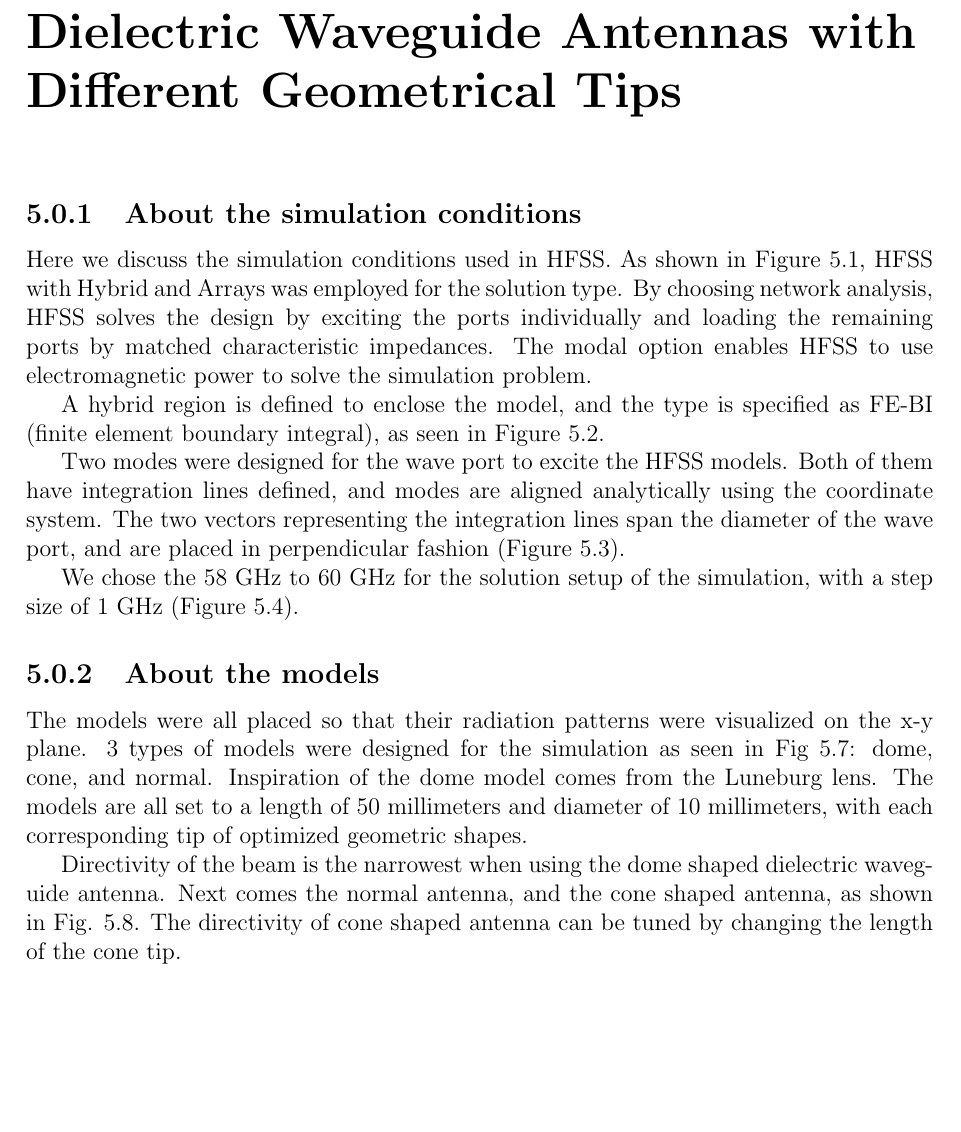
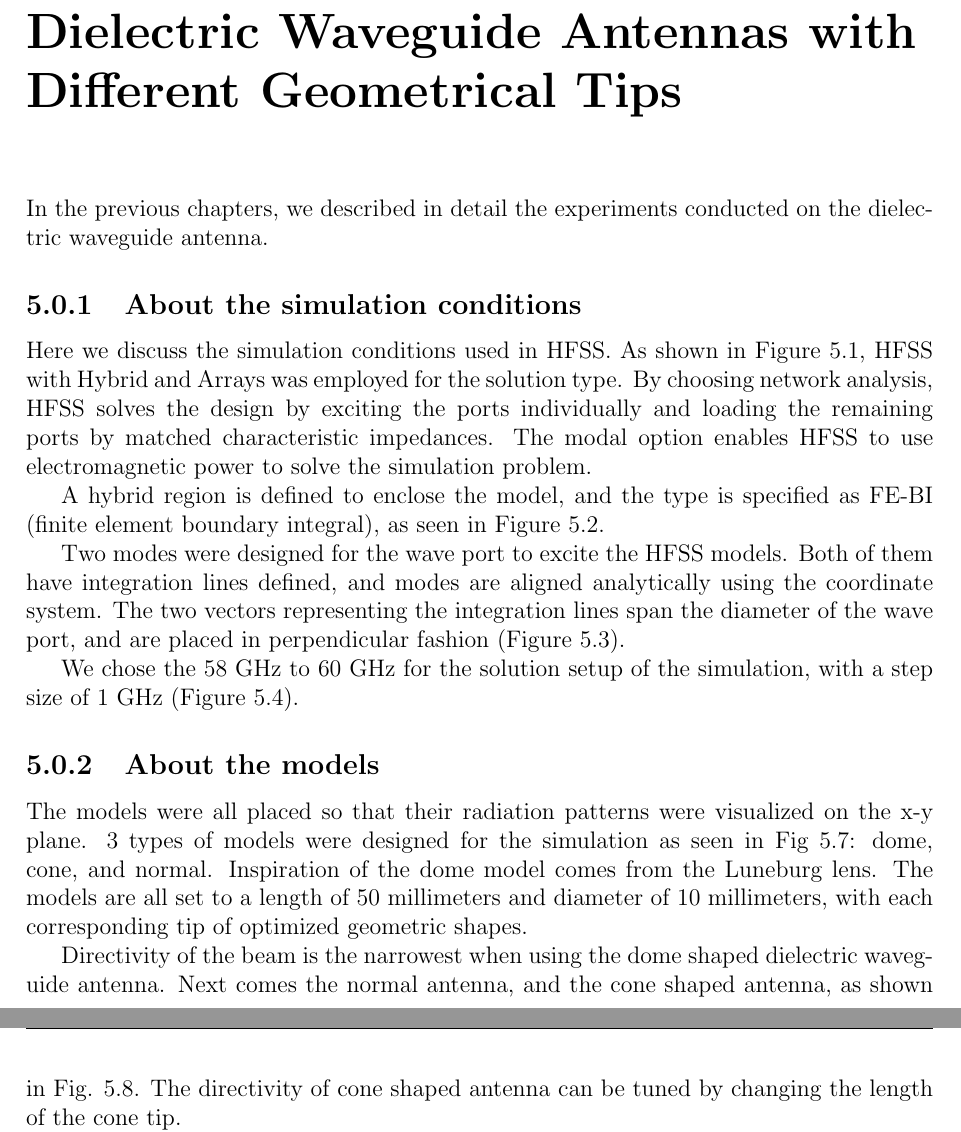
Before and after one commit to greenteabiscuit/lab-papers, a LaTeX thesis (english-ver/english-thesis.tex): part of page 57 of 71 before the commit and two parts of pages 57 and 60 of 71 after it, the two joined at a grey line, cut so that both start at the same text, the shorter picture padded with empty space. Compiled offline with pdfLaTeX.

Commit message:
add sentences

```diff
--- a/english-ver/english-thesis.tex
+++ b/english-ver/english-thesis.tex
@@ -11,6 +11,10 @@
 \usepackage{esint} % for double contour
 % 画像
 \usepackage[dvipdfmx]{graphicx}
+% use xelatex on overleaf!!! otherwise results in errors
+
+\usepackage[dvipdfmx]{color}
+\graphicspath{ {./img/} }
 \usepackage[left=3cm,right=2cm,top=3cm,bottom=5cm]{geometry} % leave it at 5cm for bottom, otherwise will need to write more...
 \usepackage{fancyhdr}
 \fancyhf{}
@@ -2475,7 +2479,9 @@ and see how the geometrical shape has an effect on space resolution.
 
 \chapter{Dielectric Waveguide Antennas with Different Geometrical Tips}
 
-%todo copy arman's way of writing
+In the previous chapters,
+we described in detail the experiments conducted
+on the dielectric waveguide antenna.
 
 \subsection{About the simulation conditions}
 
```
